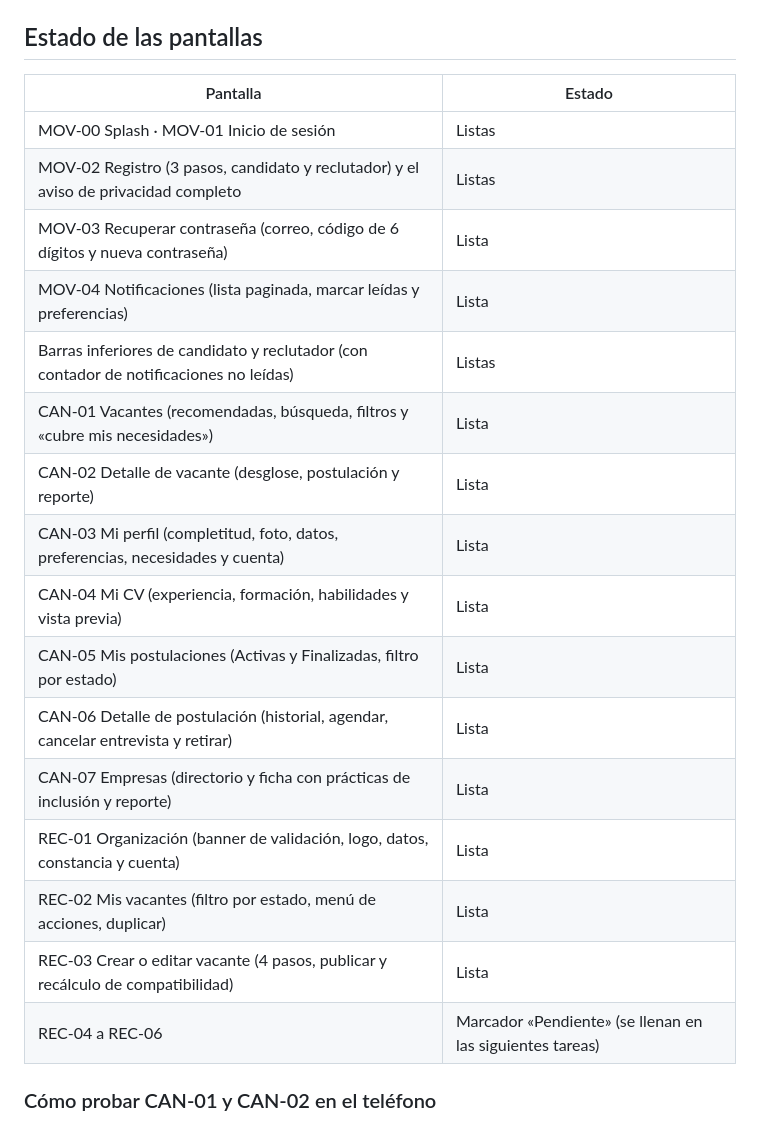
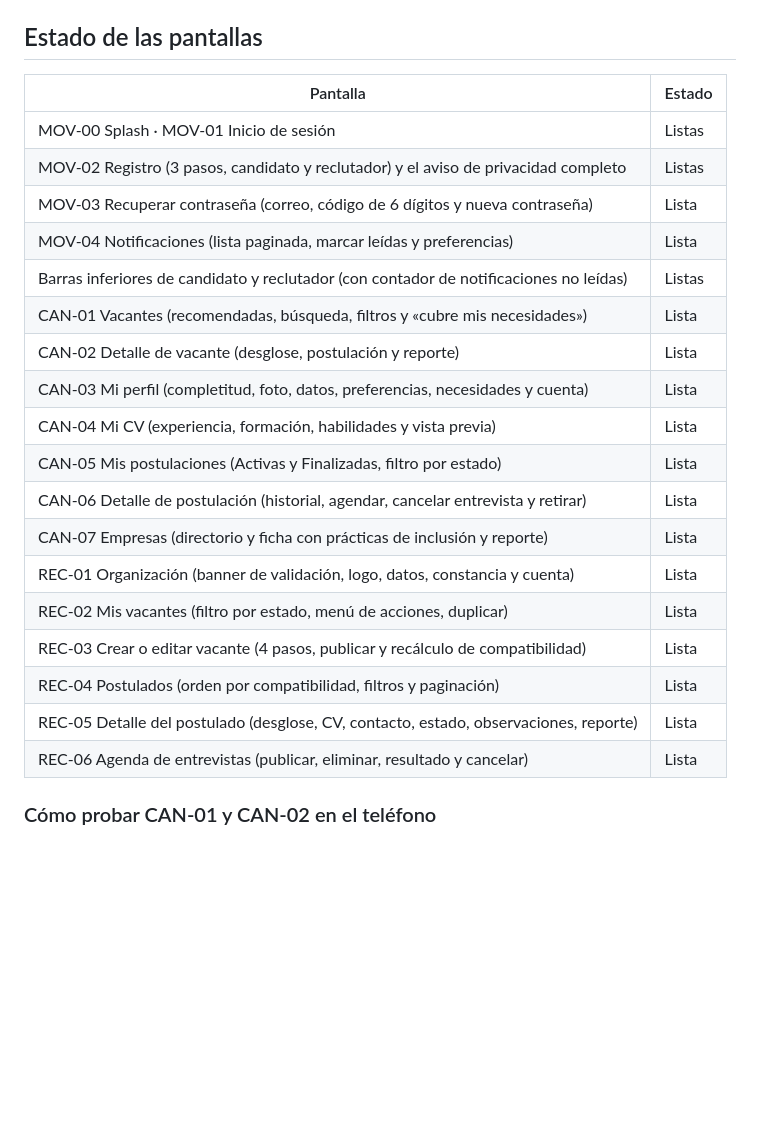
Before and after one commit to Darko1901/inclutec, a Markdown page: mobile/README.md, the part around one of its changes. GitHub-like rendering; blank space fills up the shorter version.

```diff
--- a/mobile/README.md
+++ b/mobile/README.md
@@ -191,24 +206,26 @@ Las pruebas viven junto al código, en carpetas `__tests__/`.
 
 ## Estado de las pantallas
 
-| Pantalla                                                                               | Estado                                                    |
-| -------------------------------------------------------------------------------------- | --------------------------------------------------------- |
-| MOV-00 Splash · MOV-01 Inicio de sesión                                                | Listas                                                    |
-| MOV-02 Registro (3 pasos, candidato y reclutador) y el aviso de privacidad completo    | Listas                                                    |
-| MOV-03 Recuperar contraseña (correo, código de 6 dígitos y nueva contraseña)           | Lista                                                     |
-| MOV-04 Notificaciones (lista paginada, marcar leídas y preferencias)                   | Lista                                                     |
-| Barras inferiores de candidato y reclutador (con contador de notificaciones no leídas) | Listas                                                    |
-| CAN-01 Vacantes (recomendadas, búsqueda, filtros y «cubre mis necesidades»)            | Lista                                                     |
-| CAN-02 Detalle de vacante (desglose, postulación y reporte)                            | Lista                                                     |
-| CAN-03 Mi perfil (completitud, foto, datos, preferencias, necesidades y cuenta)        | Lista                                                     |
-| CAN-04 Mi CV (experiencia, formación, habilidades y vista previa)                      | Lista                                                     |
-| CAN-05 Mis postulaciones (Activas y Finalizadas, filtro por estado)                    | Lista                                                     |
-| CAN-06 Detalle de postulación (historial, agendar, cancelar entrevista y retirar)      | Lista                                                     |
-| CAN-07 Empresas (directorio y ficha con prácticas de inclusión y reporte)              | Lista                                                     |
-| REC-01 Organización (banner de validación, logo, datos, constancia y cuenta)           | Lista                                                     |
-| REC-02 Mis vacantes (filtro por estado, menú de acciones, duplicar)                    | Lista                                                     |
-| REC-03 Crear o editar vacante (4 pasos, publicar y recálculo de compatibilidad)        | Lista                                                     |
-| REC-04 a REC-06                                                                        | Marcador «Pendiente» (se llenan en las siguientes tareas) |
+| Pantalla                                                                               | Estado |
+| -------------------------------------------------------------------------------------- | ------ |
+| MOV-00 Splash · MOV-01 Inicio de sesión                                                | Listas |
+| MOV-02 Registro (3 pasos, candidato y reclutador) y el aviso de privacidad completo    | Listas |
+| MOV-03 Recuperar contraseña (correo, código de 6 dígitos y nueva contraseña)           | Lista  |
+| MOV-04 Notificaciones (lista paginada, marcar leídas y preferencias)                   | Lista  |
+| Barras inferiores de candidato y reclutador (con contador de notificaciones no leídas) | Listas |
+| CAN-01 Vacantes (recomendadas, búsqueda, filtros y «cubre mis necesidades»)            | Lista  |
+| CAN-02 Detalle de vacante (desglose, postulación y reporte)                            | Lista  |
+| CAN-03 Mi perfil (completitud, foto, datos, preferencias, necesidades y cuenta)        | Lista  |
+| CAN-04 Mi CV (experiencia, formación, habilidades y vista previa)                      | Lista  |
+| CAN-05 Mis postulaciones (Activas y Finalizadas, filtro por estado)                    | Lista  |
+| CAN-06 Detalle de postulación (historial, agendar, cancelar entrevista y retirar)      | Lista  |
+| CAN-07 Empresas (directorio y ficha con prácticas de inclusión y reporte)              | Lista  |
+| REC-01 Organización (banner de validación, logo, datos, constancia y cuenta)           | Lista  |
+| REC-02 Mis vacantes (filtro por estado, menú de acciones, duplicar)                    | Lista  |
+| REC-03 Crear o editar vacante (4 pasos, publicar y recálculo de compatibilidad)        | Lista  |
+| REC-04 Postulados (orden por compatibilidad, filtros y paginación)                     | Lista  |
+| REC-05 Detalle del postulado (desglose, CV, contacto, estado, observaciones, reporte)  | Lista  |
+| REC-06 Agenda de entrevistas (publicar, eliminar, resultado y cancelar)                | Lista  |
 
 ### Cómo probar CAN-01 y CAN-02 en el teléfono
 
```
Also changed, not shown: other parts of mobile/README.md (+34 -5 lines).
